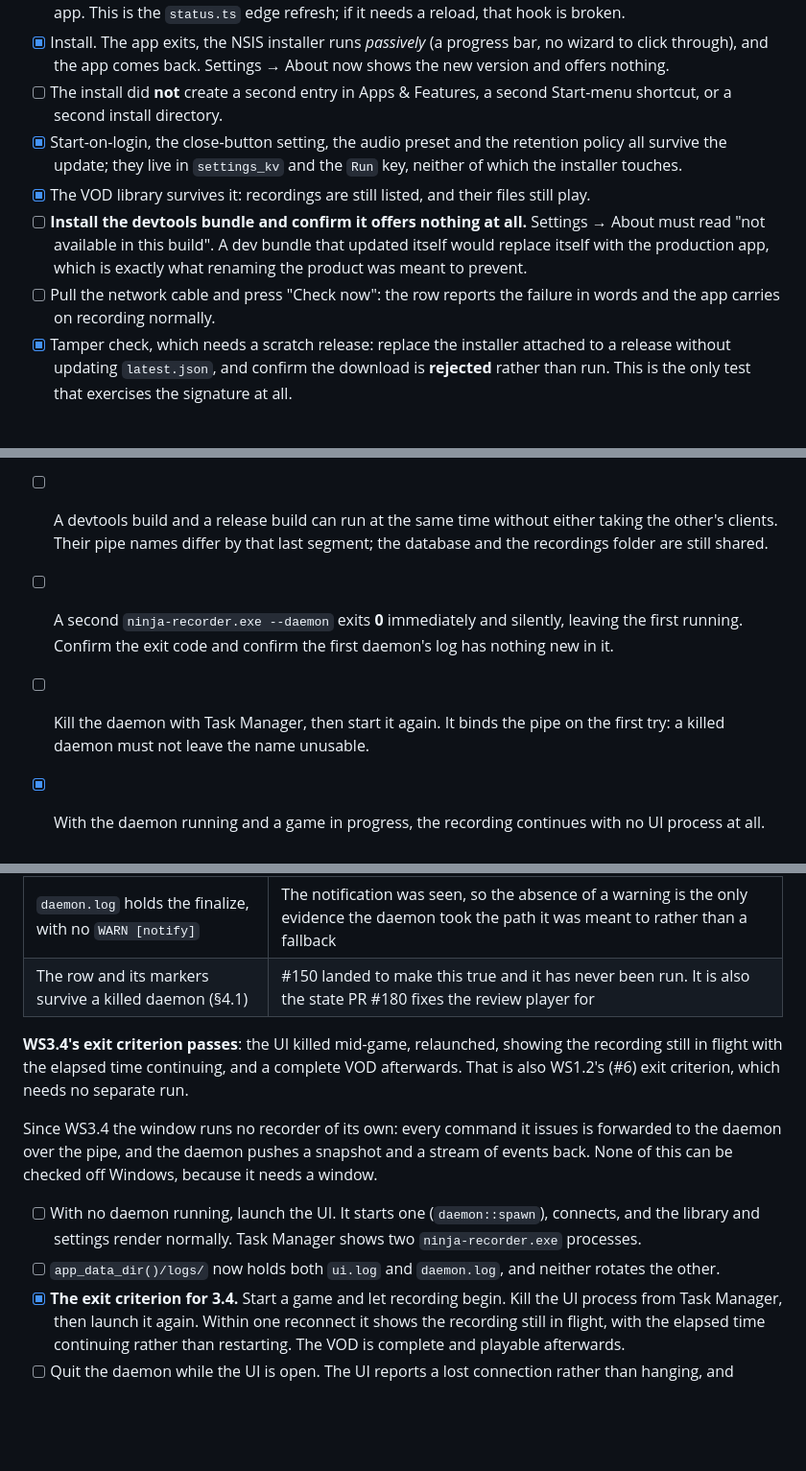
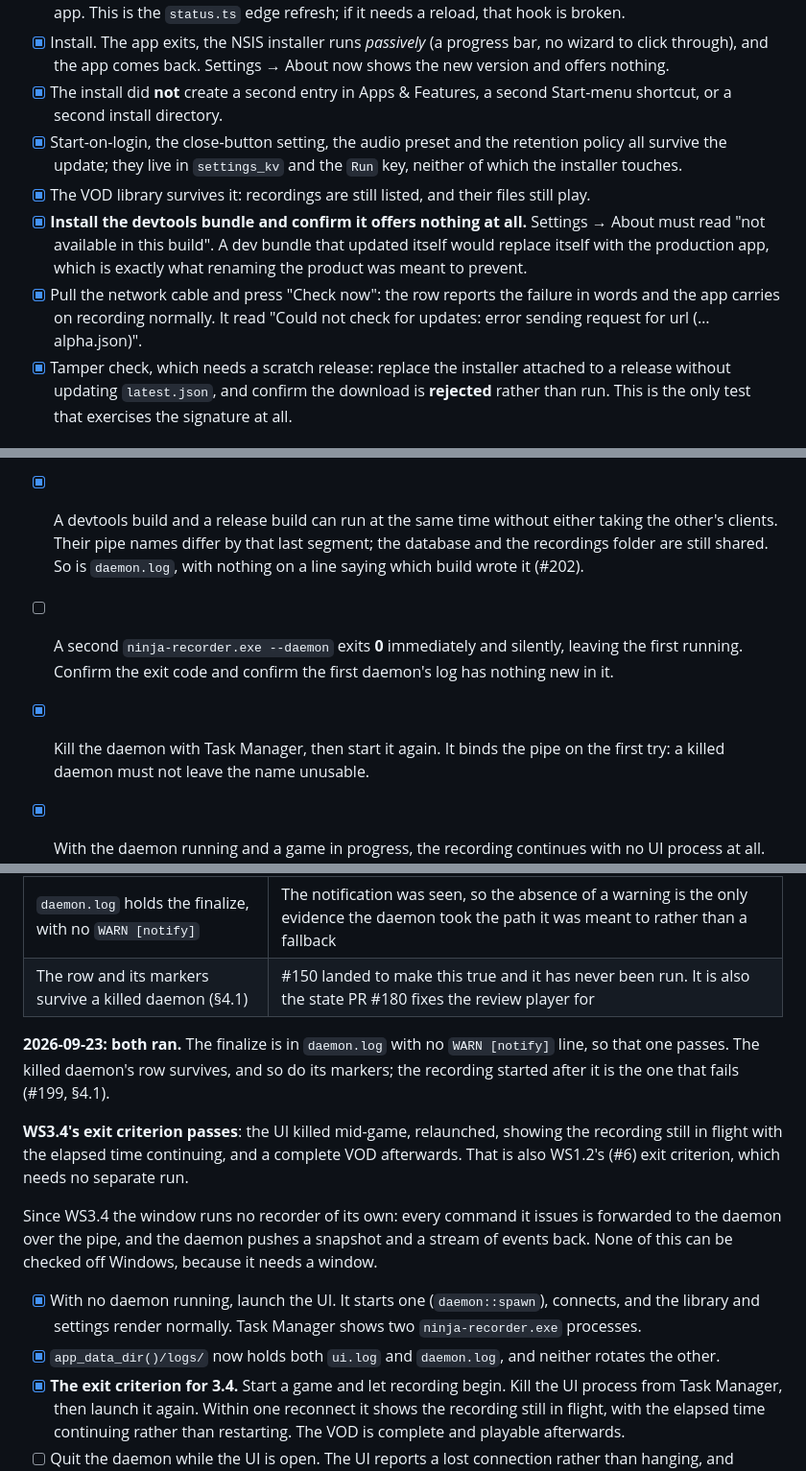
Before and after one commit to NinjaGoldfinch/ninja-recorder, a Markdown page: docs/windows-verification.md, 3 parts joined by grey strips. Shown at 96% size. Drawn GitHub-style; blank space fills up the shorter version.

```diff
--- a/docs/windows-verification.md
+++ b/docs/windows-verification.md
@@ -625,19 +672,20 @@ at all. That is the design, not a fault.
 - [x] Install. The app exits, the NSIS installer runs *passively* (a progress
       bar, no wizard to click through), and the app comes back. Settings →
       About now shows the new version and offers nothing.
-- [ ] The install did **not** create a second entry in Apps & Features, a
+- [x] The install did **not** create a second entry in Apps & Features, a
       second Start-menu shortcut, or a second install directory.
 - [x] Start-on-login, the close-button setting, the audio preset and the
       retention policy all survive the update; they live in `settings_kv` and
       the `Run` key, neither of which the installer touches.
 - [x] The VOD library survives it: recordings are still listed, and their files
       still play.
-- [ ] **Install the devtools bundle and confirm it offers nothing at all.**
+- [x] **Install the devtools bundle and confirm it offers nothing at all.**
       Settings → About must read "not available in this build". A dev bundle
       that updated itself would replace itself with the production app, which
       is exactly what renaming the product was meant to prevent.
-- [ ] Pull the network cable and press "Check now": the row reports the failure
-      in words and the app carries on recording normally.
+- [x] Pull the network cable and press "Check now": the row reports the failure
+      in words and the app carries on recording normally. It read "Could not
+      check for updates: error sending request for url (…alpha.json)".
 - [x] Tamper check, which needs a scratch release: replace the installer
       attached to a release without updating `latest.json`, and confirm the
       download is **rejected** rather than run. This is the only test that
@@ -689,13 +737,15 @@ backend is libobs, and this section is what stands in for that.
       user's daemon. With fast user switching, sign in as another account and
       run the same connect: it must fail with access denied rather than
       connecting.
-- [ ] A devtools build and a release build can run at the same time without
+- [x] A devtools build and a release build can run at the same time without
       either taking the other's clients. Their pipe names differ by that last
       segment; the database and the recordings folder are still shared.
+      So is `daemon.log`, with nothing on a line saying which build wrote it
+      (#202).
 - [ ] A second `ninja-recorder.exe --daemon` exits **0** immediately and
       silently, leaving the first running. Confirm the exit code and confirm
       the first daemon's log has nothing new in it.
-- [ ] Kill the daemon with Task Manager, then start it again. It binds the pipe
+- [x] Kill the daemon with Task Manager, then start it again. It binds the pipe
       on the first try: a killed daemon must not leave the name unusable.
 - [x] With the daemon running and a game in progress, the recording continues
       with no UI process at all. This is the whole point of the split, and it
@@ -728,6 +778,10 @@ for.
 | `daemon.log` holds the finalize, with no `WARN [notify]` | The notification was seen, so the absence of a warning is the only evidence the daemon took the path it was meant to rather than a fallback |
 | The row and its markers survive a killed daemon (§4.1) | #150 landed to make this true and it has never been run. It is also the state PR #180 fixes the review player for |
 
+**2026-09-23: both ran.** The finalize is in `daemon.log` with no `WARN [notify]`
+line, so that one passes. The killed daemon's row survives, and so do its
+markers; the recording started after it is the one that fails (#199, §4.1).
+
 **WS3.4's exit criterion passes**: the UI killed mid-game, relaunched, showing
 the recording still in flight with the elapsed time continuing, and a complete
 VOD afterwards. That is also WS1.2's (#6) exit criterion, which needs no
@@ -739,10 +793,10 @@ forwarded to the daemon over the pipe, and the daemon pushes a snapshot and a
 stream of events back. None of this can be checked off Windows, because it
 needs a window.
 
-- [ ] With no daemon running, launch the UI. It starts one (`daemon::spawn`),
+- [x] With no daemon running, launch the UI. It starts one (`daemon::spawn`),
       connects, and the library and settings render normally. Task Manager
       shows two `ninja-recorder.exe` processes.
-- [ ] `app_data_dir()/logs/` now holds both `ui.log` and `daemon.log`, and
+- [x] `app_data_dir()/logs/` now holds both `ui.log` and `daemon.log`, and
       neither rotates the other.
 - [x] **The exit criterion for 3.4.** Start a game and let recording begin.
       Kill the UI process from Task Manager, then launch it again. Within one
```
Also changed, not shown: other parts of docs/windows-verification.md (+68 -21 lines).
